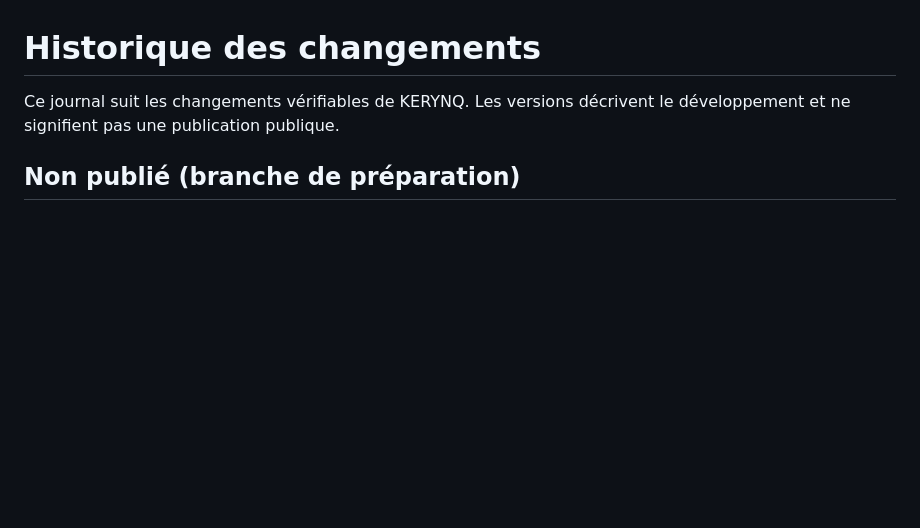
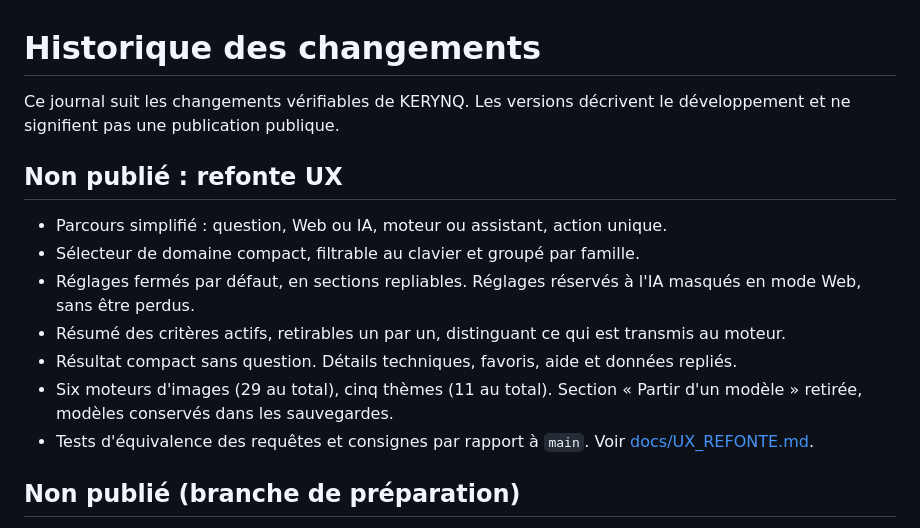
Before and after one commit to loic31000/KERYNQ, a Markdown page: CHANGELOG.md, the part around the change. GitHub-like rendering; blank space fills up the shorter version.

```diff
--- a/CHANGELOG.md
+++ b/CHANGELOG.md
@@ -1,6 +1,16 @@
 # Historique des changements
 
 Ce journal suit les changements vérifiables de KERYNQ. Les versions décrivent le développement et ne signifient pas une publication publique.
+
+## Non publié : refonte UX
+
+- Parcours simplifié : question, Web ou IA, moteur ou assistant, action unique.
+- Sélecteur de domaine compact, filtrable au clavier et groupé par famille.
+- Réglages fermés par défaut, en sections repliables. Réglages réservés à l'IA masqués en mode Web, sans être perdus.
+- Résumé des critères actifs, retirables un par un, distinguant ce qui est transmis au moteur.
+- Résultat compact sans question. Détails techniques, favoris, aide et données repliés.
+- Six moteurs d'images (29 au total), cinq thèmes (11 au total). Section « Partir d'un modèle » retirée, modèles conservés dans les sauvegardes.
+- Tests d'équivalence des requêtes et consignes par rapport à `main`. Voir [docs/UX_REFONTE.md](docs/UX_REFONTE.md).
 
 ## Non publié (branche de préparation)
 
```
Also changed, not shown: docs/HANDOFF_CLAUDE_CODE.md (+4 -0 lines), docs/UX_REFONTE.md (added, +64 -0 lines), docs/images/ux-apres-desktop.png (added), docs/images/ux-apres-mobile.png (added), docs/images/ux-apres-reglages.png (added), docs/images/ux-avant-desktop.png (added), docs/images/ux-avant-mobile.png (added), 10 other files.
